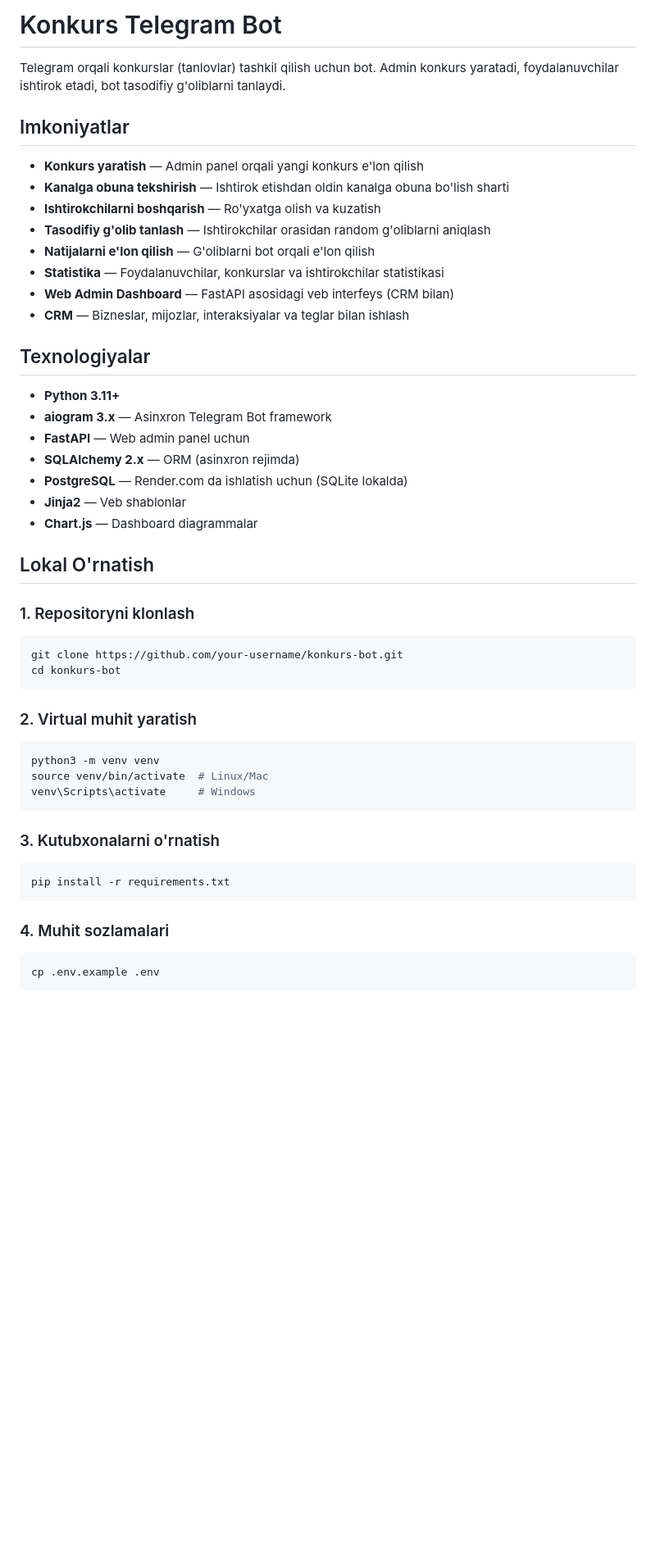
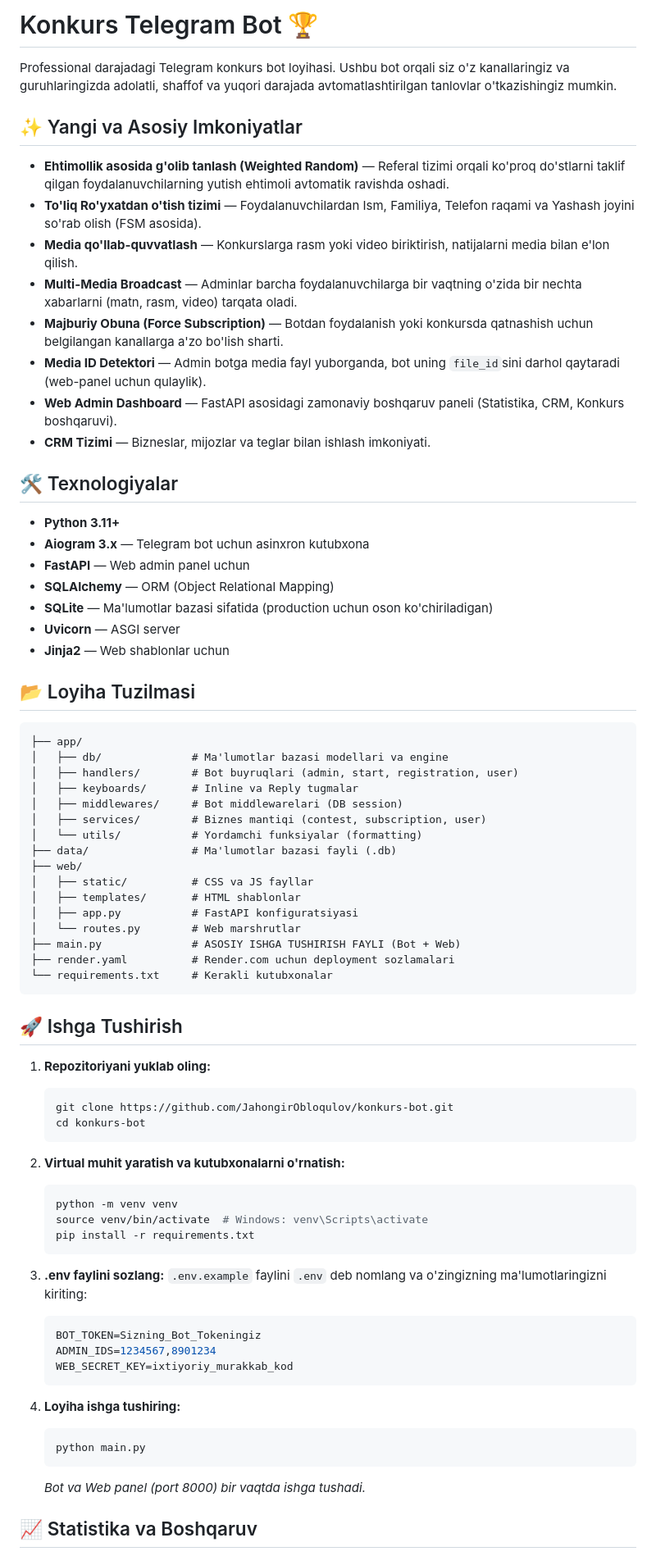
Before and after one commit to JahongirObloqulov/konkurs-bot, a Markdown page: README.md, the part around one of its changes. Shown at 82% size. Drawn GitHub-style; blank space fills up the shorter version.

Commit message:
docs: Update README.md with latest features and structure

````diff
--- a/README.md
+++ b/README.md
@@ -1,55 +1,77 @@
-# Konkurs Telegram Bot
+# Konkurs Telegram Bot 🏆
 
-Telegram orqali konkurslar (tanlovlar) tashkil qilish uchun bot.
-Admin konkurs yaratadi, foydalanuvchilar ishtirok etadi, bot tasodifiy g'oliblarni tanlaydi.
+Professional darajadagi Telegram konkurs bot loyihasi. Ushbu bot orqali siz o'z kanallaringiz va guruhlaringizda adolatli, shaffof va yuqori darajada avtomatlashtirilgan tanlovlar o'tkazishingiz mumkin.
 
-## Imkoniyatlar
+## ✨ Yangi va Asosiy Imkoniyatlar
 
-- **Konkurs yaratish** — Admin panel orqali yangi konkurs e'lon qilish
-- **Kanalga obuna tekshirish** — Ishtirok etishdan oldin kanalga obuna bo'lish sharti
-- **Ishtirokchilarni boshqarish** — Ro'yxatga olish va kuzatish
-- **Tasodifiy g'olib tanlash** — Ishtirokchilar orasidan random g'oliblarni aniqlash
-- **Natijalarni e'lon qilish** — G'oliblarni bot orqali e'lon qilish
-- **Statistika** — Foydalanuvchilar, konkurslar va ishtirokchilar statistikasi
-- **Web Admin Dashboard** — FastAPI asosidagi veb interfeys (CRM bilan)
-- **CRM** — Bizneslar, mijozlar, interaksiyalar va teglar bilan ishlash
+- **Ehtimollik asosida g'olib tanlash (Weighted Random)** — Referal tizimi orqali ko'proq do'stlarni taklif qilgan foydalanuvchilarning yutish ehtimoli avtomatik ravishda oshadi.
+- **To'liq Ro'yxatdan o'tish tizimi** — Foydalanuvchilardan Ism, Familiya, Telefon raqami va Yashash joyini so'rab olish (FSM asosida).
+- **Media qo'llab-quvvatlash** — Konkurslarga rasm yoki video biriktirish, natijalarni media bilan e'lon qilish.
+- **Multi-Media Broadcast** — Adminlar barcha foydalanuvchilarga bir vaqtning o'zida bir nechta xabarlarni (matn, rasm, video) tarqata oladi.
+- **Majburiy Obuna (Force Subscription)** — Botdan foydalanish yoki konkursda qatnashish uchun belgilangan kanallarga a'zo bo'lish sharti.
+- **Media ID Detektori** — Admin botga media fayl yuborganda, bot uning `file_id`sini darhol qaytaradi (web-panel uchun qulaylik).
+- **Web Admin Dashboard** — FastAPI asosidagi zamonaviy boshqaruv paneli (Statistika, CRM, Konkurs boshqaruvi).
+- **CRM Tizimi** — Bizneslar, mijozlar va teglar bilan ishlash imkoniyati.
 
-## Texnologiyalar
+## 🛠 Texnologiyalar
 
 - **Python 3.11+**
-- **aiogram 3.x** — Asinxron Telegram Bot framework
+- **Aiogram 3.x** — Telegram bot uchun asinxron kutubxona
 - **FastAPI** — Web admin panel uchun
-- **SQLAlchemy 2.x** — ORM (asinxron rejimda)
-- **PostgreSQL** — Render.com da ishlatish uchun (SQLite lokalda)
-- **Jinja2** — Veb shablonlar
-- **Chart.js** — Dashboard diagrammalar
+- **SQLAlchemy** — ORM (Object Relational Mapping)
+- **SQLite** — Ma'lumotlar bazasi sifatida (production uchun oson ko'chiriladigan)
+- **Uvicorn** — ASGI server
+- **Jinja2** — Web shablonlar uchun
 
-## Lokal O'rnatish
+## 📂 Loyiha Tuzilmasi
 
-### 1. Repositoryni klonlash
-
-```bash
-git clone https://github.com/your-username/konkurs-bot.git
-cd konkurs-bot
+```text
+├── app/
+│   ├── db/              # Ma'lumotlar bazasi modellari va engine
+│   ├── handlers/        # Bot buyruqlari (admin, start, registration, user)
+│   ├── keyboards/       # Inline va Reply tugmalar
+│   ├── middlewares/     # Bot middlewarelari (DB session)
+│   ├── services/        # Biznes mantiqi (contest, subscription, user)
+│   └── utils/           # Yordamchi funksiyalar (formatting)
+├── data/                # Ma'lumotlar bazasi fayli (.db)
+├── web/
+│   ├── static/          # CSS va JS fayllar
+│   ├── templates/       # HTML shablonlar
+│   ├── app.py           # FastAPI konfiguratsiyasi
+│   └── routes.py        # Web marshrutlar
+├── main.py              # ASOSIY ISHGA TUSHIRISH FAYLI (Bot + Web)
+├── render.yaml          # Render.com uchun deployment sozlamalari
+└── requirements.txt     # Kerakli kutubxonalar
 ```
 
-### 2. Virtual muhit yaratish
+## 🚀 Ishga Tushirish
 
-```bash
-python3 -m venv venv
-source venv/bin/activate  # Linux/Mac
-venv\Scripts\activate     # Windows
-```
+1. **Repozitoriyani yuklab oling:**
+   ```bash
+   git clone https://github.com/JahongirObloqulov/konkurs-bot.git
+   cd konkurs-bot
+   ```
 
-### 3. Kutubxonalarni o'rnatish
+2. **Virtual muhit yaratish va kutubxonalarni o'rnatish:**
+   ```bash
+   python -m venv venv
+   source venv/bin/activate  # Windows: venv\Scripts\activate
+   pip install -r requirements.txt
+   ```
 
-```bash
-pip install -r requirements.txt
-```
+3. **.env faylini sozlang:**
+   `.env.example` faylini `.env` deb nomlang va o'zingizning ma'lumotlaringizni kiriting:
+   ```env
+   BOT_TOKEN=Sizning_Bot_Tokeningiz
+   ADMIN_IDS=1234567,8901234
+   WEB_SECRET_KEY=ixtiyoriy_murakkab_kod
+   ```
 
-### 4. Muhit sozlamalari
+4. **Loyiha ishga tushiring:**
+   ```bash
+   python main.py
+   ```
+   *Bot va Web panel (port 8000) bir vaqtda ishga tushadi.*
 
-```bash
-cp .env.example .env
-```
+## 📈 Statistika va Boshqaruv
 
````
Also changed, not shown: other parts of README.md (+7 -130 lines).
